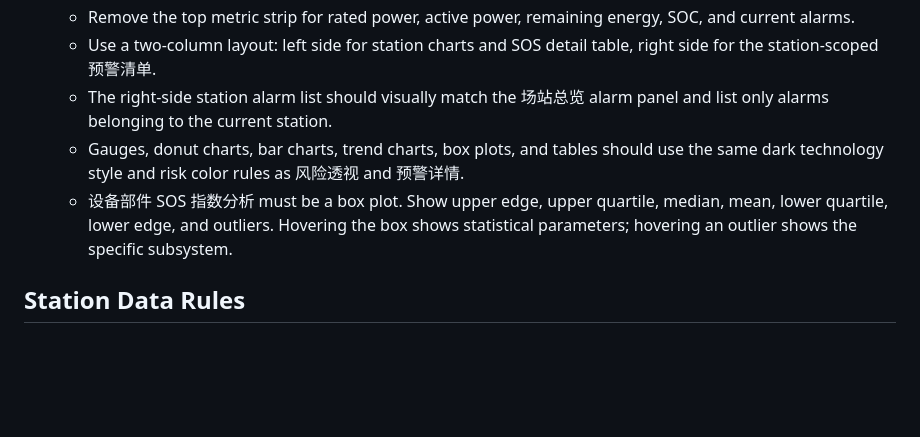
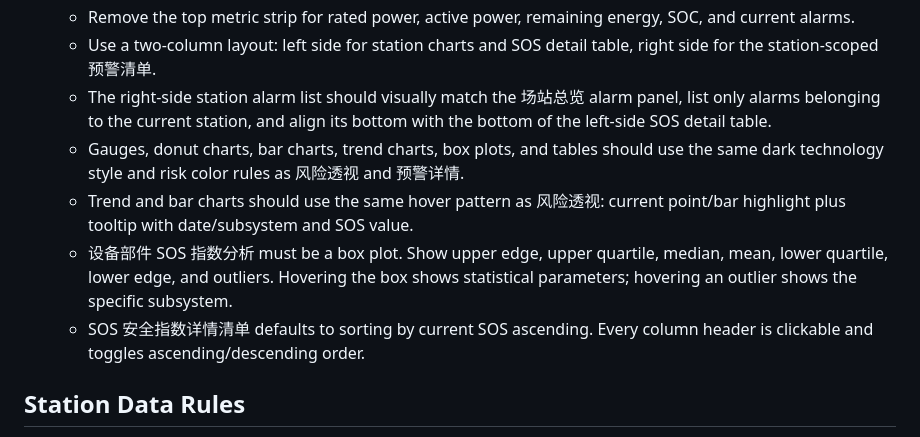
Before and after one commit to hannah-zhi/cloud_safety_system, a Markdown page: deliverables/safety-warning-system-skill/SKILL.md, the part around the change. Rendered like a GitHub page; blank space fills up the shorter version.

Commit message:
Enhance station detail chart interactions and table sorting: deliverables/safety-warning-system-skill/SKILL.md

```diff
--- a/deliverables/safety-warning-system-skill/SKILL.md
+++ b/deliverables/safety-warning-system-skill/SKILL.md
@@ -68,9 +68,11 @@ Use this skill to recreate or extend the储能云端安全预警系统的“安
   - Keep the top station title plus communication, risk, and SOS badges. Risk and SOS colors must match the risk palette: red/yellow/green/blue.
   - Remove the top metric strip for rated power, active power, remaining energy, SOC, and current alarms.
   - Use a two-column layout: left side for station charts and SOS detail table, right side for the station-scoped 预警清单.
-  - The right-side station alarm list should visually match the 场站总览 alarm panel and list only alarms belonging to the current station.
+  - The right-side station alarm list should visually match the 场站总览 alarm panel, list only alarms belonging to the current station, and align its bottom with the bottom of the left-side SOS detail table.
   - Gauges, donut charts, bar charts, trend charts, box plots, and tables should use the same dark technology style and risk color rules as 风险透视 and 预警详情.
+  - Trend and bar charts should use the same hover pattern as 风险透视: current point/bar highlight plus tooltip with date/subsystem and SOS value.
   - 设备部件 SOS 指数分析 must be a box plot. Show upper edge, upper quartile, median, mean, lower quartile, lower edge, and outliers. Hovering the box shows statistical parameters; hovering an outlier shows the specific subsystem.
+  - SOS 安全指数详情清单 defaults to sorting by current SOS ascending. Every column header is clickable and toggles ascending/descending order.
 
 ## Station Data Rules
 
```
